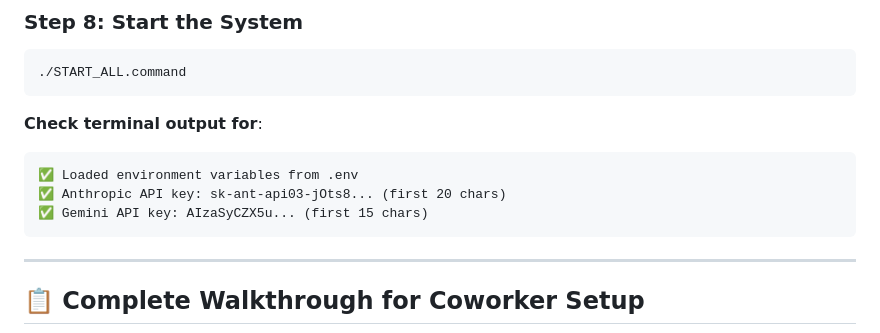
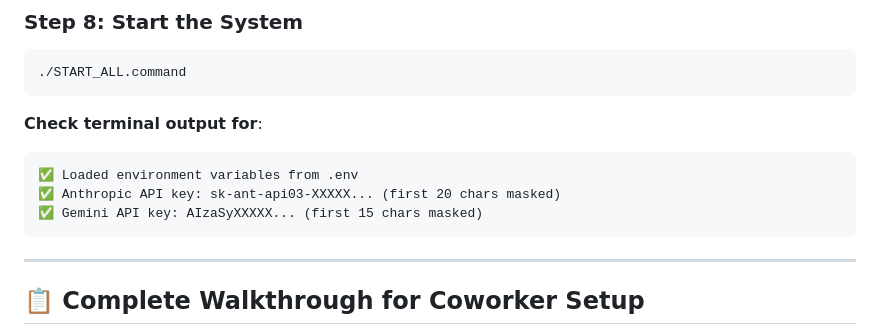
Before and after one commit to chennanli/TEP_demo, a Markdown page: API_KEY_SETUP_GUIDE.md, the part around the change. Drawn GitHub-style.

Commit message:
Security: User manually sanitized API keys in setup guide

````diff
--- a/API_KEY_SETUP_GUIDE.md
+++ b/API_KEY_SETUP_GUIDE.md
@@ -129,8 +129,8 @@ GEMINI_API_KEY=AIzaSyXXXXX-your-key-here-XXXXX
 **Check terminal output for**:
 ```
 ✅ Loaded environment variables from .env
-✅ Anthropic API key: sk-ant-api03-jOts8... (first 20 chars)
-✅ Gemini API key: AIzaSyCZX5u... (first 15 chars)
+✅ Anthropic API key: sk-ant-api03-XXXXX... (first 20 chars masked)
+✅ Gemini API key: AIzaSyXXXXX... (first 15 chars masked)
 ```
 
 ---
````
